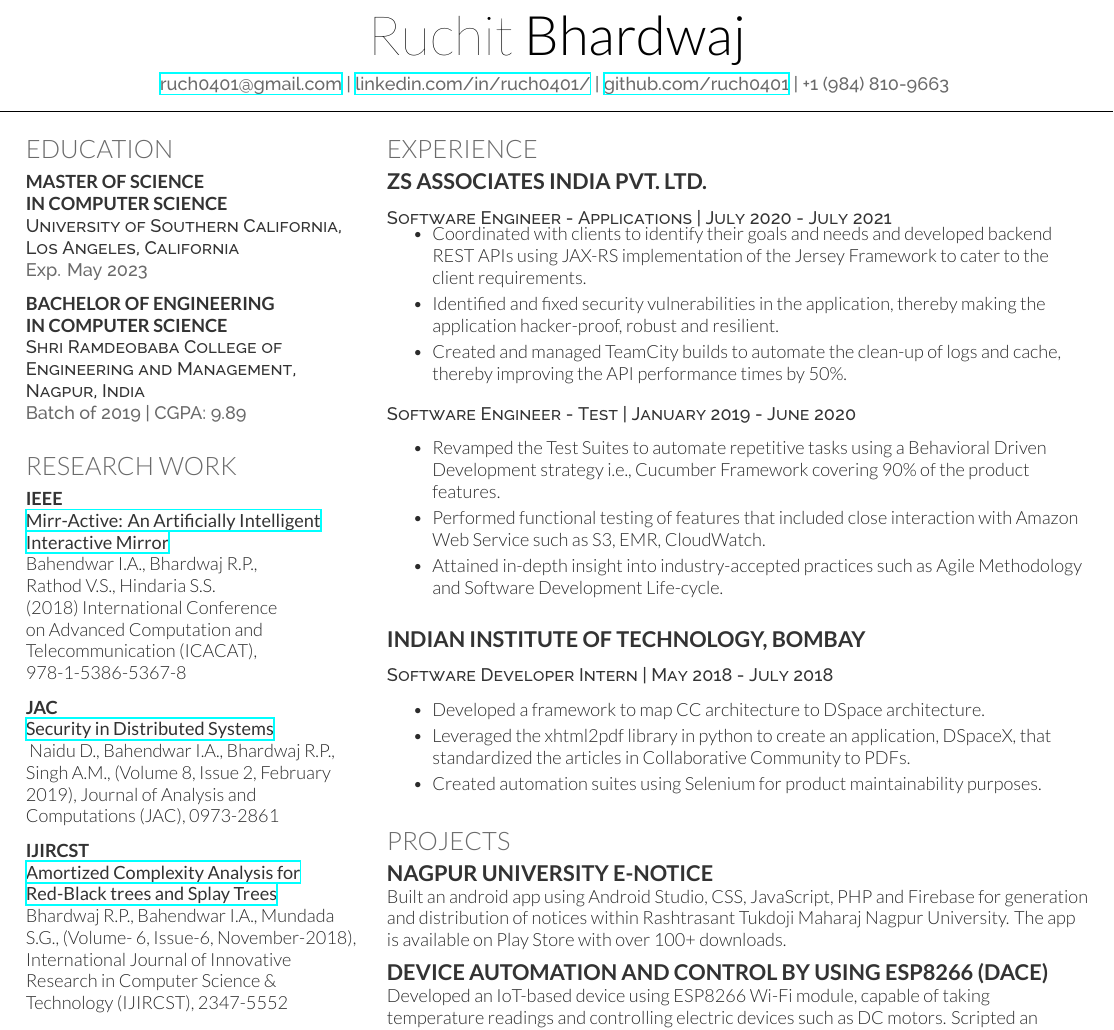
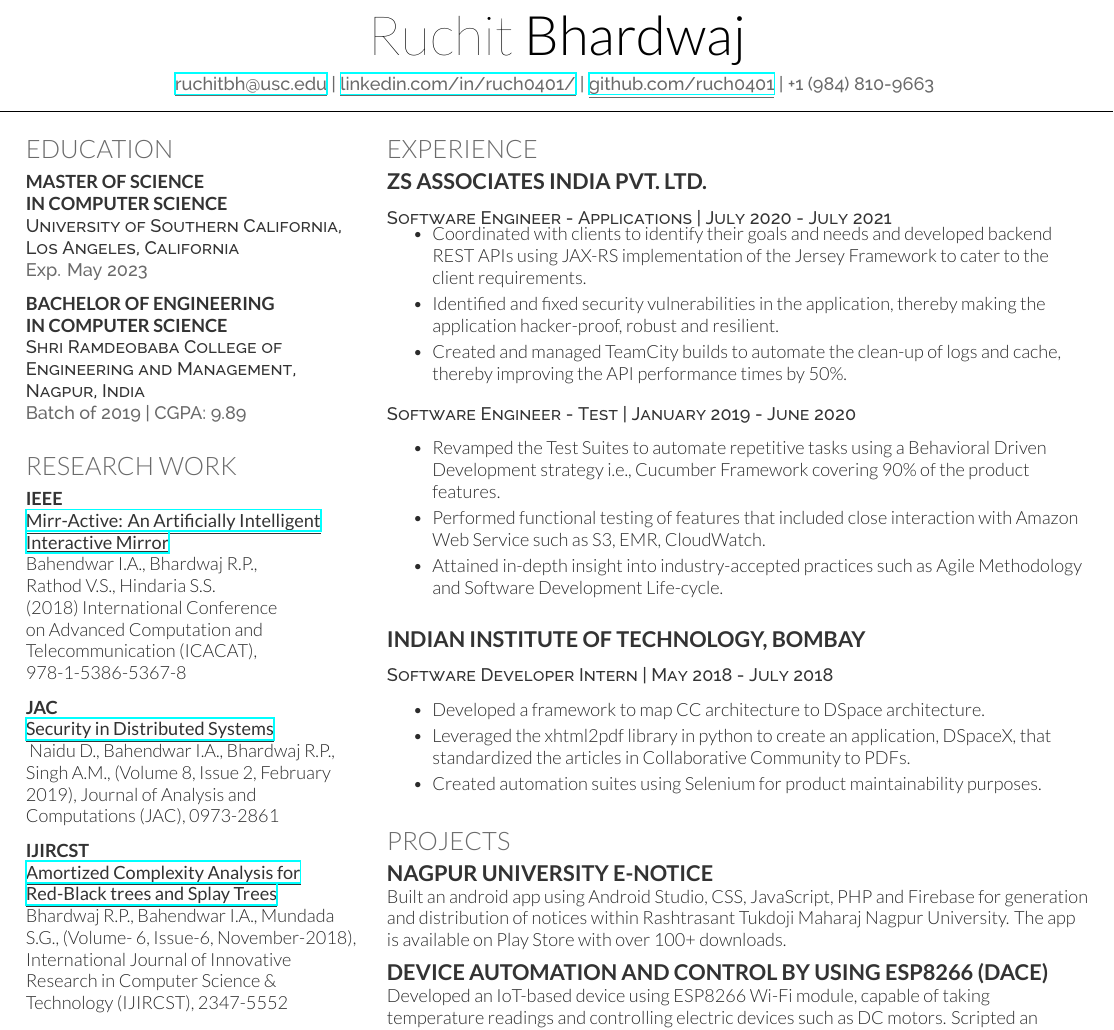
Before and after one commit to ruch0401/ruchit-bhardwaj-portfolio, a LaTeX CV (resume/deedy_resume-openfont.tex): part of the page, cut so that both start at the same text. Compiled offline with XeLaTeX.

Commit message:
dirty fix for underlining urls

```diff
--- a/resume/deedy_resume-openfont.tex
+++ b/resume/deedy_resume-openfont.tex
@@ -64,7 +64,7 @@
 
 
 \namesection{Ruchit}{Bhardwaj}{
-\href{mailto:ruch0401@gmail.com}{ruch0401@gmail.com} | \href{http://shorturl.at/qwJY6}{linkedin.com/in/ruch0401/} | \href{http://shorturl.at/oqsK8}{github.com/ruch0401} | +1 (984) 810-9663
+\href{mailto:ruchitbh@usc.edu}{\underline{ruchitbh@usc.edu}} | \href{http://shorturl.at/qwJY6}{\underline{linkedin.com/in/ruch0401/}} | \href{http://shorturl.at/oqsK8}{\underline{github.com/ruch0401}} | +1 (984) 810-9663
 }
 
 %%%%%%%%%%%%%%%%%%%%%%%%%%%%%%%%%%%%%%
@@ -100,17 +100,19 @@
 
 \section{Research Work}
 \subsection{IEEE}
-\href{http://shorturl.at/rzMNZ}{\custombold{Mirr-Active: An Artificially Intelligent Interactive Mirror}} \\
+\href{http://shorturl.at/rzMNZ}{\custombold{\underline{Mirr-Active: An Artificially Intelligent}}} \\
+\href{http://shorturl.at/rzMNZ}{\custombold{\underline{Interactive Mirror}}} \\
 Bahendwar I.A., Bhardwaj R.P., \\Rathod V.S., Hindaria S.S. \\(2018) International Conference \\on Advanced Computation and \\Telecommunication (ICACAT),\\ 978-1-5386-5367-8
 \sectionsep
 
 \subsection{JAC}
-\href{http://shorturl.at/bkADF}{\custombold{Security in Distributed Systems}} \\\
+\href{http://shorturl.at/bkADF}{\custombold{\underline{Security in Distributed Systems}}} \\\
 Naidu D., Bahendwar I.A., Bhardwaj R.P., Singh A.M., (Volume 8, Issue 2, February 2019), Journal of Analysis and \\Computations (JAC), 0973-2861
 \sectionsep
 
 \subsection{IJIRCST}
-\href{http://shorturl.at/dnAG0}{\custombold{Amortized Complexity Analysis for Red-Black trees and Splay Trees}} \\
+\href{http://shorturl.at/dnAG0}{\custombold{\underline{Amortized Complexity Analysis for}}} \\
+\href{http://shorturl.at/dnAG0}{\custombold{\underline{Red-Black trees and Splay Trees}}} \\
 Bhardwaj R.P., Bahendwar I.A., Mundada \\S.G., (Volume- 6, Issue-6, November-2018), International Journal of Innovative \\Research in Computer Science \& \\Technology (IJIRCST), 2347-5552
 \sectionsep
 
```
